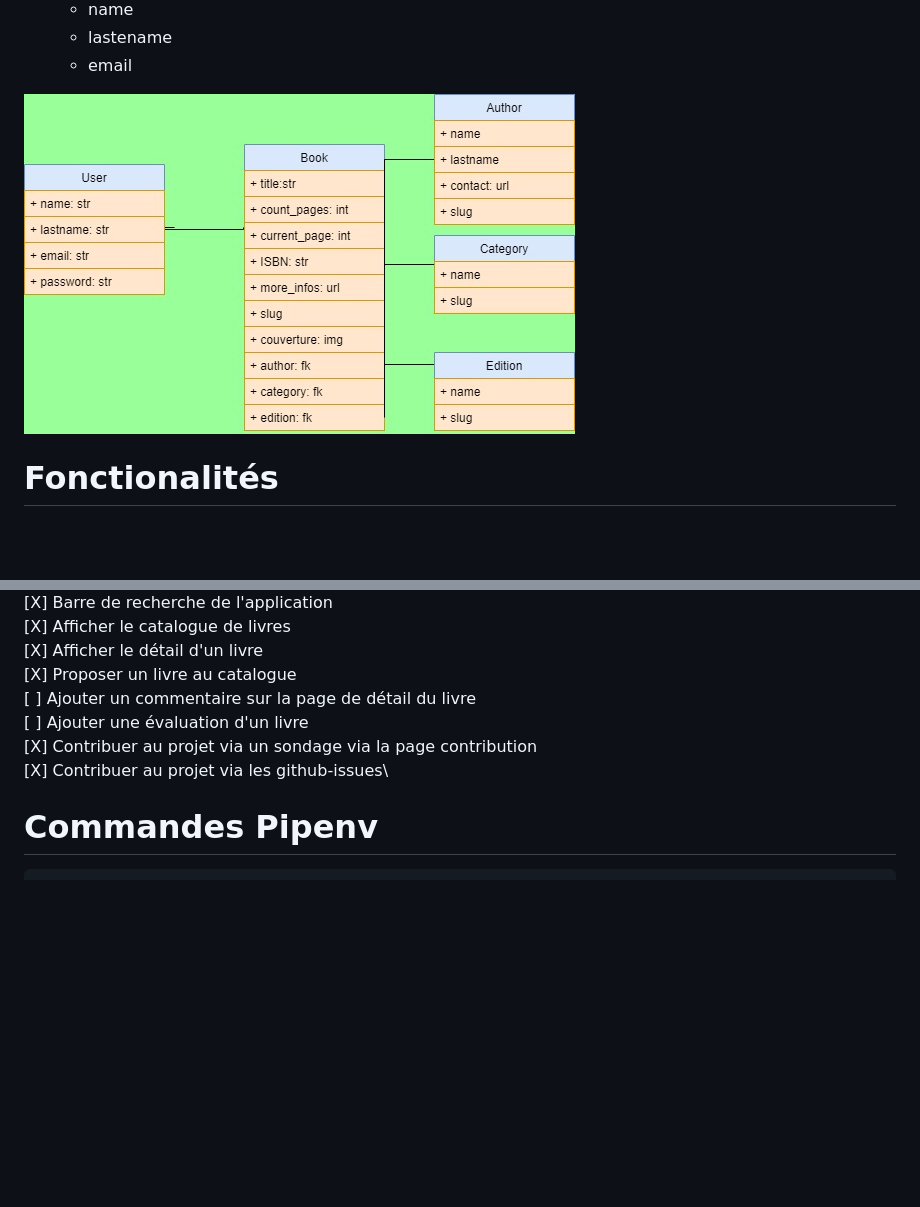
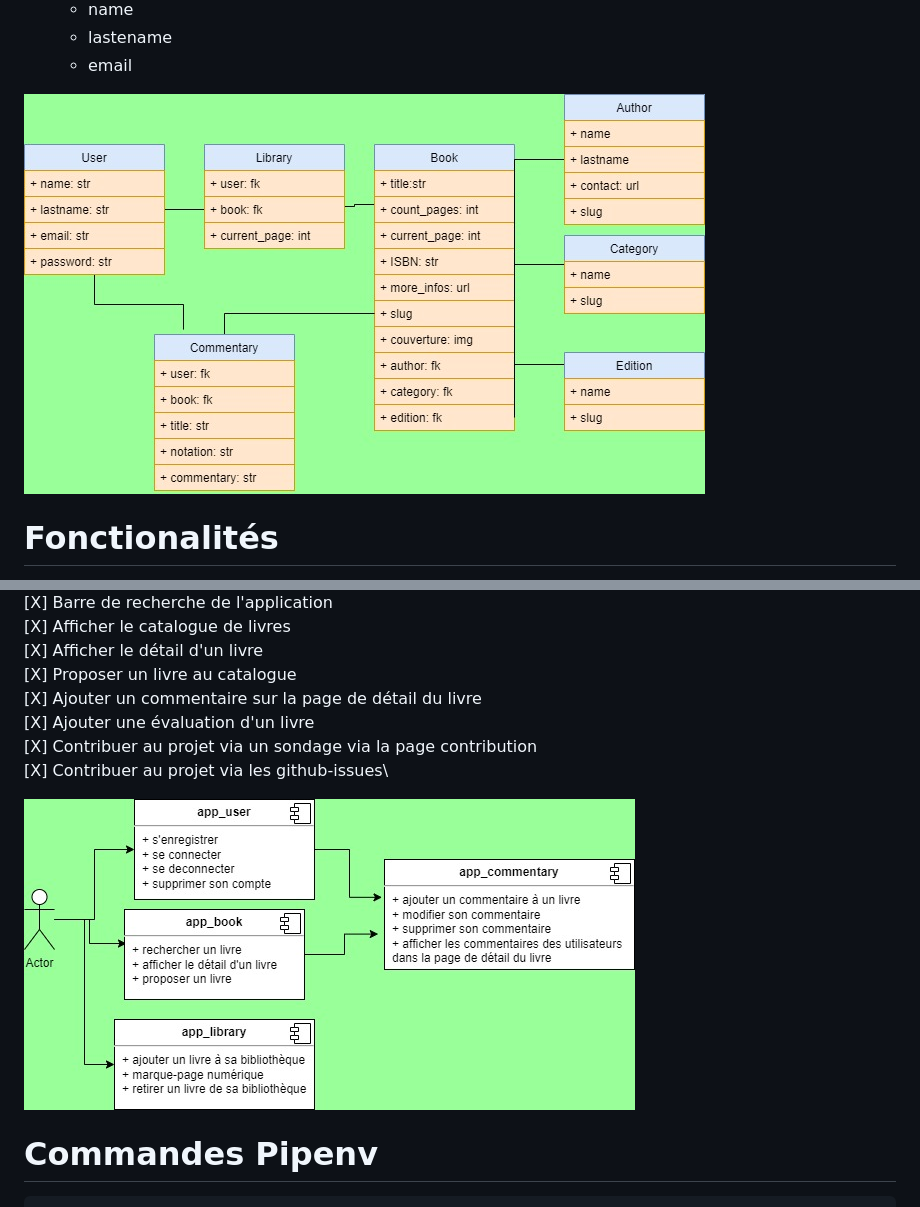
Before and after one commit to jbbaillet85/veille_tracking, a Markdown page: README.md, 2 parts joined by grey strips. GitHub-like rendering; pictures changed too: doc/association_entity_diagram.jpg, doc/parcour utilisateur.jpg; blank space fills up the shorter version.

Commit message:
doc: update Readme

```diff
--- a/README.md
+++ b/README.md
@@ -72,10 +72,12 @@ https://trello.com/b/kXOWpHUQ/veilletraking#
 \[X] Afficher le catalogue de livres\
 \[X] Afficher le détail d'un livre\
 \[X] Proposer un livre au catalogue\
-\[ ] Ajouter un commentaire sur la page de détail du livre\
-\[ ] Ajouter une évaluation d'un livre\
+\[X] Ajouter un commentaire sur la page de détail du livre\
+\[X] Ajouter une évaluation d'un livre\
 \[X] Contribuer au projet via un sondage via la page contribution\
 \[X] Contribuer au projet via les github-issues\
+
+![fonctionalités](/doc/parcour%20utilisateur.jpg "Fonctionalités")
 
 # Commandes Pipenv
 
```
Also changed, not shown: doc/bibiothèque artisant developpeur.PNG (added), doc/capture_homepage_presentation.PNG, doc/contribution_sondage.PNG (added), doc/google_form.PNG (added), 11 other files.
